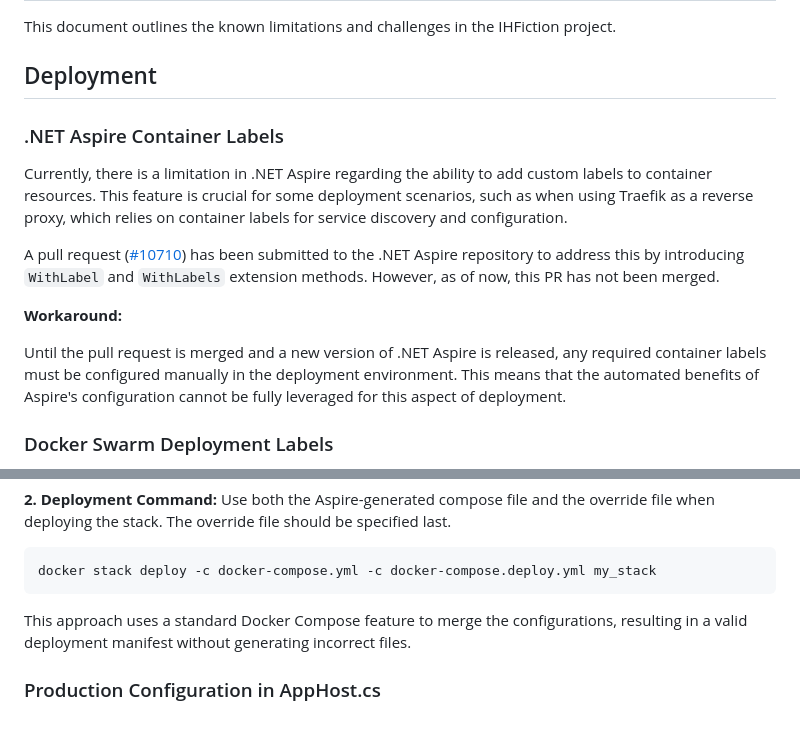
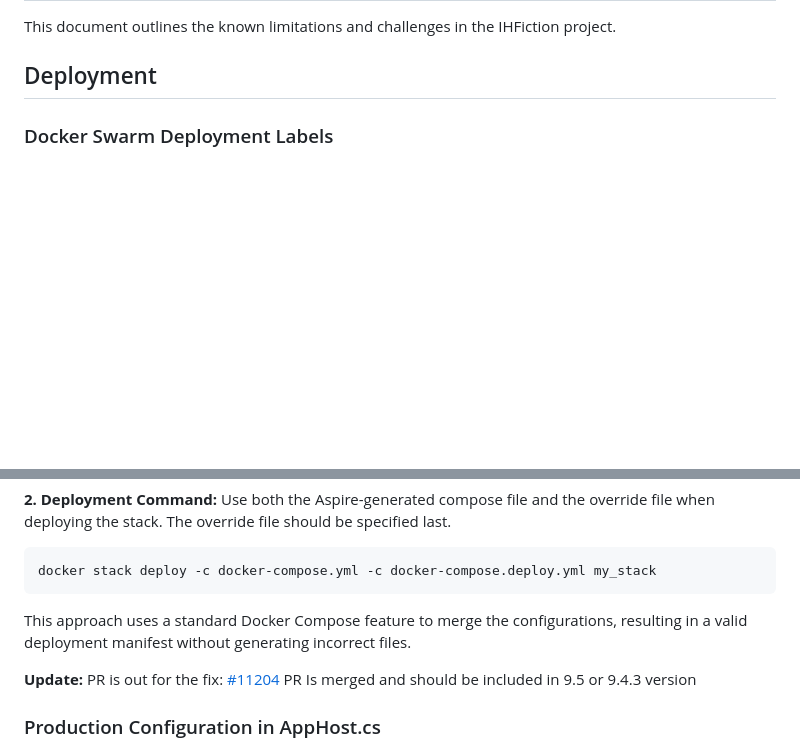
Before and after one commit to SheepReaper/IHeartFiction, a Markdown page: LIMITATIONS.md, 2 parts joined by grey strips. GitHub-like rendering; blank space fills up the shorter version.

Commit message:
Remove obsolete container label limitation and update deployment PR status in LIMITATIONS.md

```diff
--- a/LIMITATIONS.md
+++ b/LIMITATIONS.md
@@ -3,16 +3,6 @@
 This document outlines the known limitations and challenges in the IHFiction project.
 
 ## Deployment
-
-### .NET Aspire Container Labels
-
-Currently, there is a limitation in .NET Aspire regarding the ability to add custom labels to container resources. This feature is crucial for some deployment scenarios, such as when using Traefik as a reverse proxy, which relies on container labels for service discovery and configuration.
-
-A pull request ([#10710](https://github.com/dotnet/aspire/pull/10710)) has been submitted to the .NET Aspire repository to address this by introducing `WithLabel` and `WithLabels` extension methods. However, as of now, this PR has not been merged.
-
-**Workaround:**
-
-Until the pull request is merged and a new version of .NET Aspire is released, any required container labels must be configured manually in the deployment environment. This means that the automated benefits of Aspire's configuration cannot be fully leveraged for this aspect of deployment.
 
 ### Docker Swarm Deployment Labels
 
@@ -52,6 +42,10 @@ docker stack deploy -c docker-compose.yml -c docker-compose.deploy.yml my_stack
 
 This approach uses a standard Docker Compose feature to merge the configurations, resulting in a valid deployment manifest without generating incorrect files.
 
+**Update:**
+PR is out for the fix: [#11204](https://github.com/dotnet/aspire/pull/11204)
+PR Is merged and should be included in 9.5 or 9.4.3 version
+
 ### Production Configuration in AppHost.cs
 
 The `AppHost.cs` file contains several configurations that are specific to a production environment and may require modification for other environments. These configurations are primarily within the `if (builder.Environment.IsProduction())` block.
```
